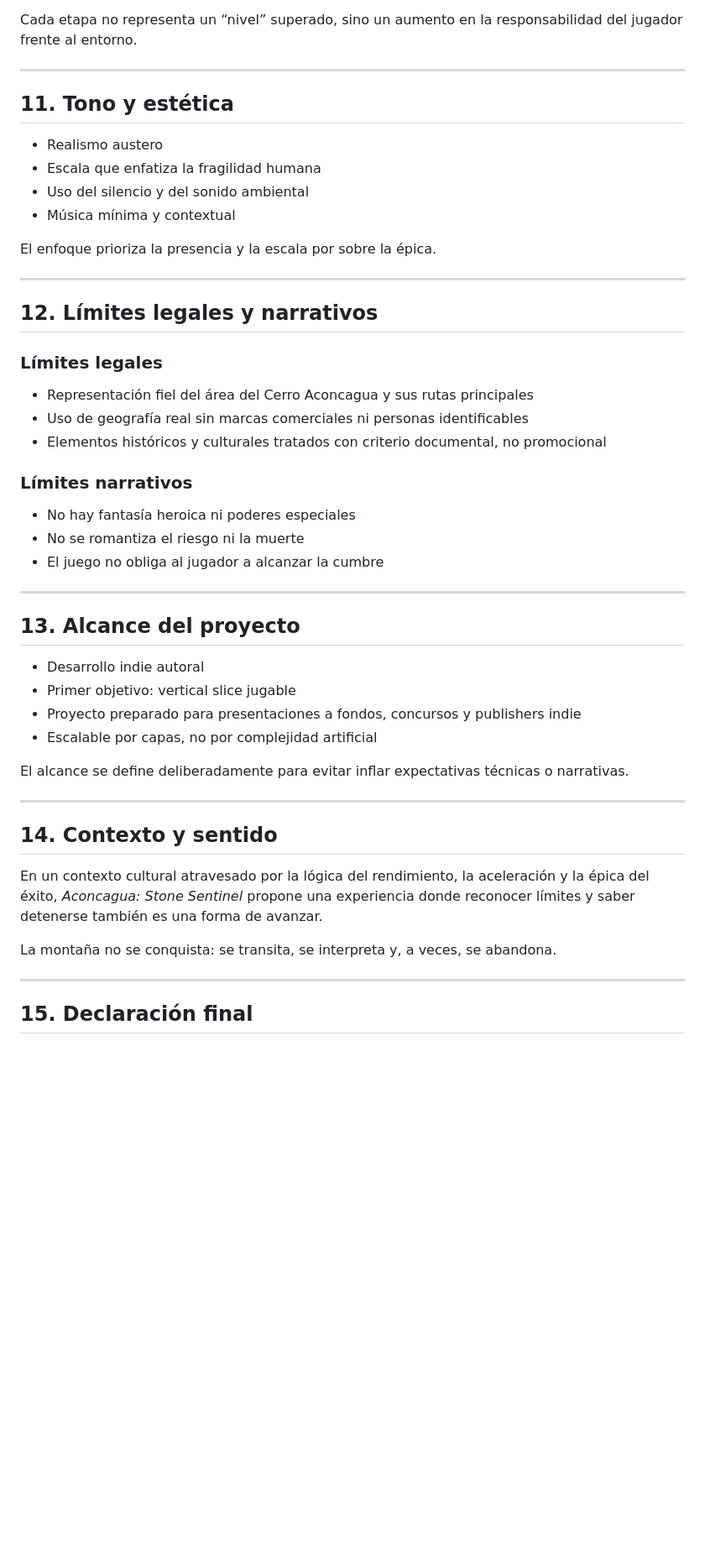
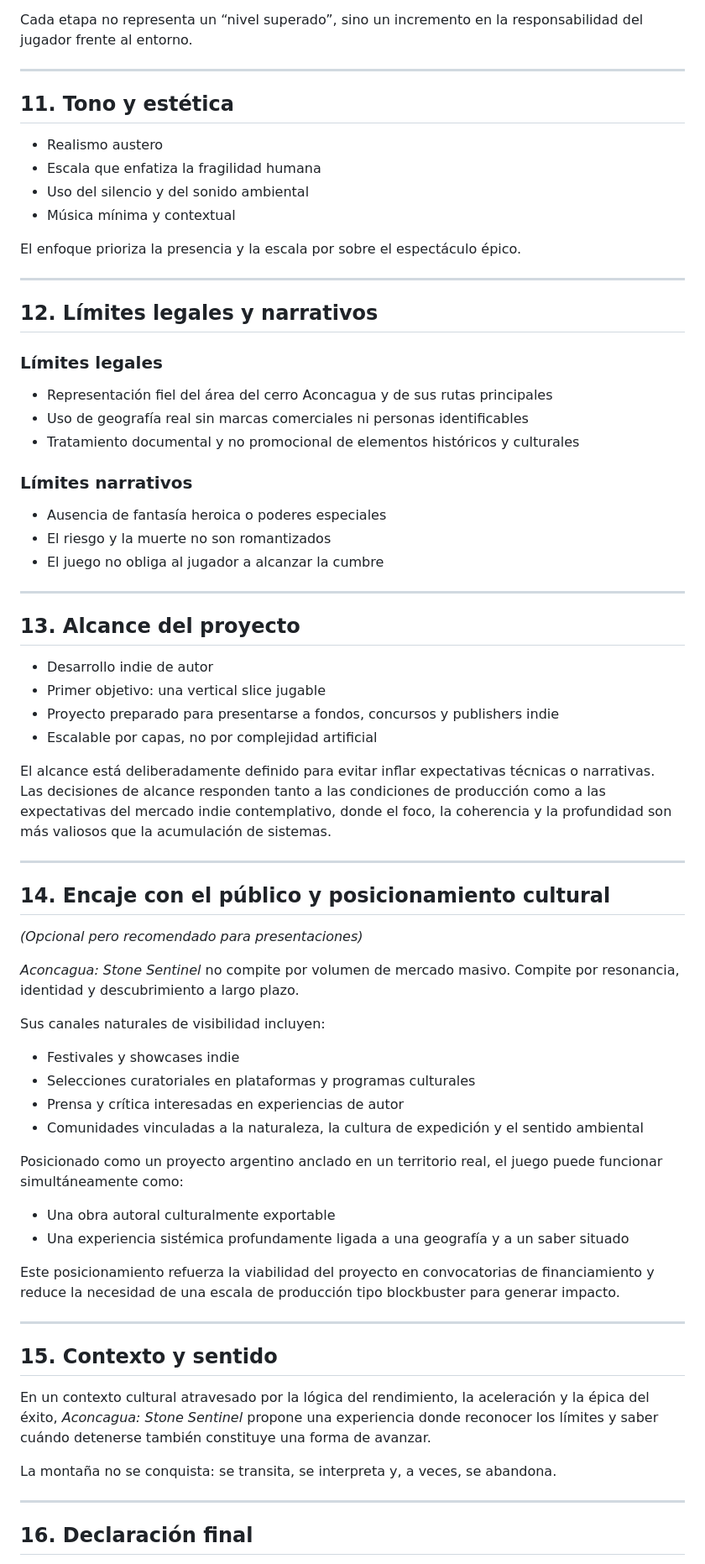
Before and after one commit to ernstgallegos/aconcagua-stone-sentinel, a Markdown page: docs/es/documento-conceptual.md, the part around one of its changes. Shown at 84% size. Drawn GitHub-style; blank space fills up the shorter version.

```diff
--- a/docs/es/documento-conceptual.md
+++ b/docs/es/documento-conceptual.md
@@ -107,6 +125,6 @@ Observar, detenerse y registrar el entorno son acciones centrales del juego, no
    Autonomía total, sin asistencia ni garantías. La experiencia definitiva.
 
-Cada etapa no representa un “nivel” superado, sino un aumento en la responsabilidad del jugador frente al entorno.
+Cada etapa no representa un “nivel superado”, sino un incremento en la responsabilidad del jugador frente al entorno.
 
 ---
 
@@ -117,42 +135,62 @@ Cada etapa no representa un “nivel” superado, sino un aumento en la responsa
 - Uso del silencio y del sonido ambiental
 - Música mínima y contextual
 
-El enfoque prioriza la presencia y la escala por sobre la épica.
+El enfoque prioriza la presencia y la escala por sobre el espectáculo épico.
 
 ---
 
 ## 12. Límites legales y narrativos
 
 ### Límites legales
-- Representación fiel del área del Cerro Aconcagua y sus rutas principales
+- Representación fiel del área del cerro Aconcagua y de sus rutas principales
 - Uso de geografía real sin marcas comerciales ni personas identificables
-- Elementos históricos y culturales tratados con criterio documental, no promocional
+- Tratamiento documental y no promocional de elementos históricos y culturales
 
 ### Límites narrativos
-- No hay fantasía heroica ni poderes especiales
-- No se romantiza el riesgo ni la muerte
+- Ausencia de fantasía heroica o poderes especiales
+- El riesgo y la muerte no son romantizados
 - El juego no obliga al jugador a alcanzar la cumbre
 
 ---
 
 ## 13. Alcance del proyecto
 
-- Desarrollo indie autoral
-- Primer objetivo: vertical slice jugable
-- Proyecto preparado para presentaciones a fondos, concursos y publishers indie
+- Desarrollo indie de autor
+- Primer objetivo: una vertical slice jugable
+- Proyecto preparado para presentarse a fondos, concursos y publishers indie
 - Escalable por capas, no por complejidad artificial
 
-El alcance se define deliberadamente para evitar inflar expectativas técnicas o narrativas.
+El alcance está deliberadamente definido para evitar inflar expectativas técnicas o narrativas.
+Las decisiones de alcance responden tanto a las condiciones de producción como a las expectativas del mercado indie contemplativo, donde el foco, la coherencia y la profundidad son más valiosos que la acumulación de sistemas.
 
 ---
 
-## 14. Contexto y sentido
+## 14. Encaje con el público y posicionamiento cultural
+*(Opcional pero recomendado para presentaciones)*
 
-En un contexto cultural atravesado por la lógica del rendimiento, la aceleración y la épica del éxito, *Aconcagua: Stone Sentinel* propone una experiencia donde reconocer límites y saber detenerse también es una forma de avanzar.
+*Aconcagua: Stone Sentinel* no compite por volumen de mercado masivo. Compite por resonancia, identidad y descubrimiento a largo plazo.
+
+Sus canales naturales de visibilidad incluyen:
+- Festivales y showcases indie
+- Selecciones curatoriales en plataformas y programas culturales
+- Prensa y crítica interesadas en experiencias de autor
+- Comunidades vinculadas a la naturaleza, la cultura de expedición y el sentido ambiental
+
+Posicionado como un proyecto argentino anclado en un territorio real, el juego puede funcionar simultáneamente como:
+- Una obra autoral culturalmente exportable
+- Una experiencia sistémica profundamente ligada a una geografía y a un saber situado
+
+Este posicionamiento refuerza la viabilidad del proyecto en convocatorias de financiamiento y reduce la necesidad de una escala de producción tipo blockbuster para generar impacto.
+
+---
+
+## 15. Contexto y sentido
+
+En un contexto cultural atravesado por la lógica del rendimiento, la aceleración y la épica del éxito, *Aconcagua: Stone Sentinel* propone una experiencia donde reconocer los límites y saber cuándo detenerse también constituye una forma de avanzar.
 
 La montaña no se conquista: se transita, se interpreta y, a veces, se abandona.
 
 ---
 
-## 15. Declaración final
+## 16. Declaración final
 
```
Also changed, not shown: other parts of docs/es/documento-conceptual.md (+49 -31 lines).
